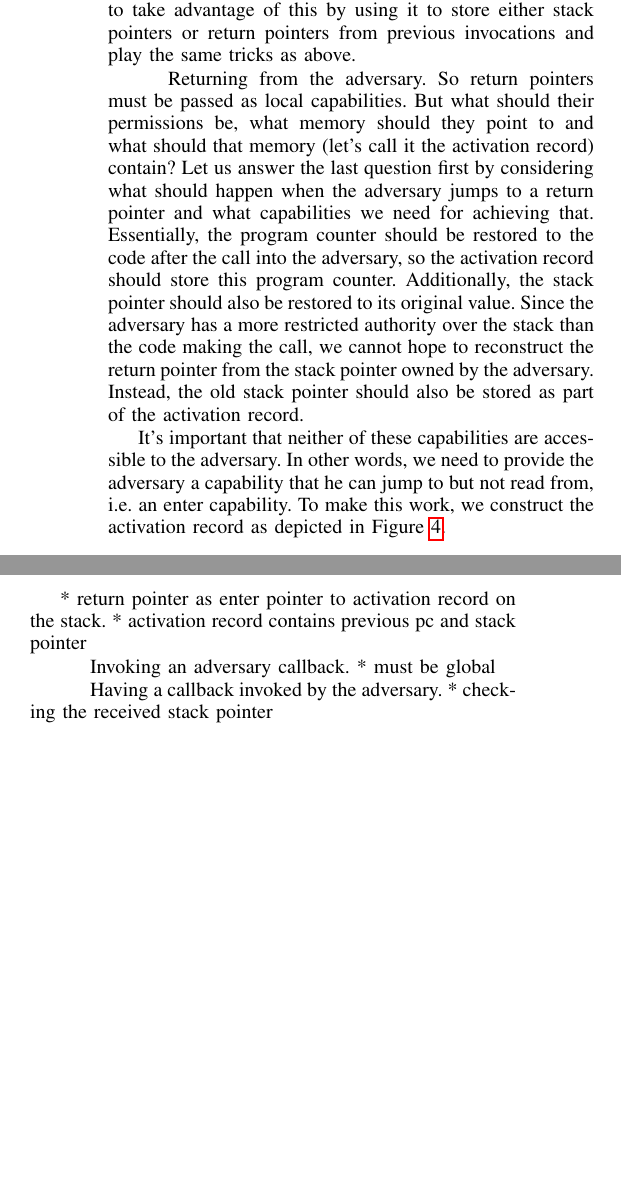
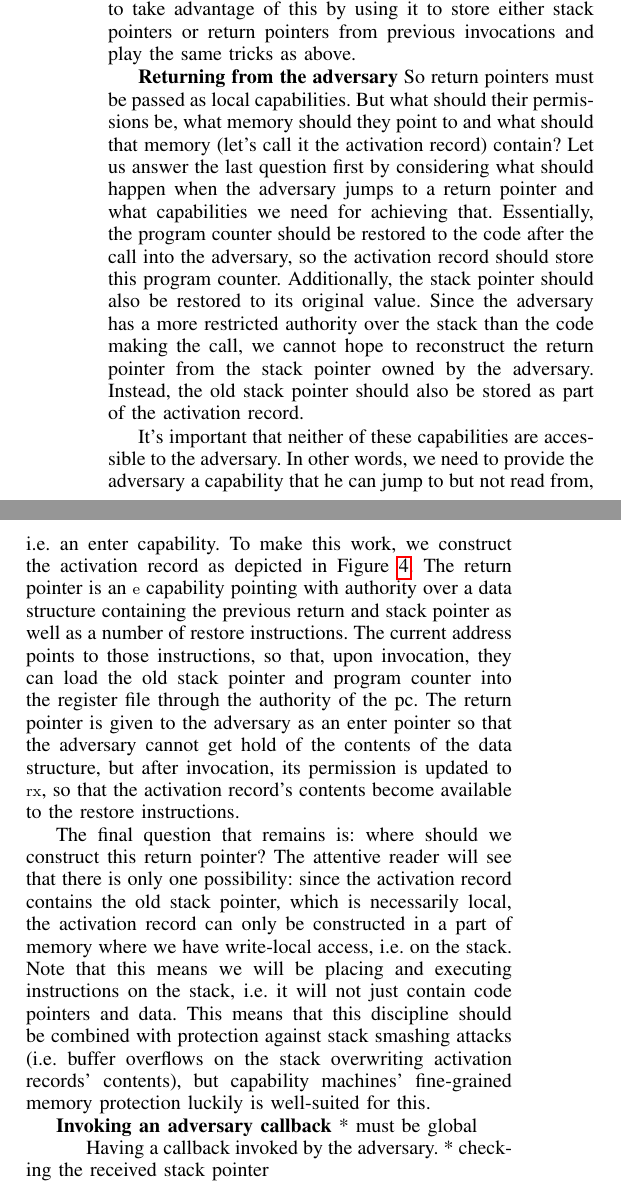
Before and after one commit to dominiquedevriese/capability-machine-reasoning-on-paper, a LaTeX paper (csf-2017/paper.tex): two parts of the columns of page 5 of 11 before the commit and two parts of the columns of page 5 of 12 after it, joined at a grey line, cut so that both start at the same text, the shorter picture padded with empty space. Compiled offline with pdfLaTeX; a missing font is replaced by an installed copy or a similar font; a LaTeX package or settings file that is missing is left out.

Commit message:
Finish the discussion about invoking the adversary.

```diff
--- a/csf-2017/paper.tex
+++ b/csf-2017/paper.tex
@@ -1121,12 +1121,29 @@ stored as part of the activation record.
 It's important that neither of these capabilities are accessible to the
 adversary. In other words, we need to provide the adversary a capability that he
 can jump to but not read from, i.e. an enter capability. To make this work, we
-construct the activation record as depicted in Figure~\ref{fig:activ-rec-struct}.
-
-* return pointer as enter pointer to activation
-record on the stack. * activation record contains previous pc and stack pointer
-
-\paragraph{Invoking an adversary callback}
+construct the activation record as depicted in
+Figure~\ref{fig:activ-rec-struct}. The return pointer is an $\entry$ capability
+pointing with authority over a data structure containing the previous return and
+stack pointer as well as a number of restore instructions. The current address
+points to those instructions, so that, upon invocation, they can load the old
+stack pointer and program counter into the register file through the authority
+of the pc. The return pointer is given to the adversary as an enter pointer so
+that the adversary cannot get hold of the contents of the data structure, but
+after invocation, its permission is updated to $\exec$, so that the activation
+record's contents become available to the restore instructions.
+
+The final question that remains is: where should we construct this return
+pointer? The attentive reader will see that there is only one possibility: since
+the activation record contains the old stack pointer, which is necessarily
+local, the activation record can only be constructed in a part of memory where
+we have write-local access, i.e. on the stack. Note that this means we will be
+placing and executing instructions on the stack, i.e. it will not just contain
+code pointers and data.  This means that this discipline should be combined with
+protection against stack smashing attacks (i.e. buffer overflows on the stack overwriting activation
+records' contents), but capability machines' fine-grained memory protection
+luckily is well-suited for this.
+
+\textbf{Invoking an adversary callback}
 * must be global
 
 \paragraph{Having a callback invoked by the adversary}
```
Also changed, not shown: csf-2017/paper.tex (12 more changed lines).
